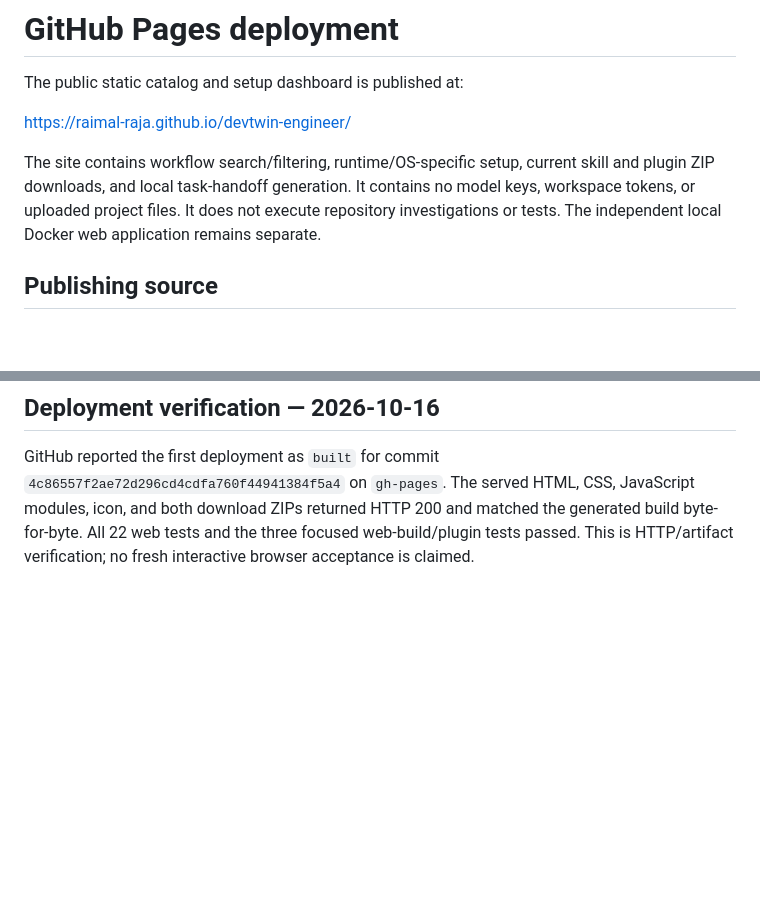
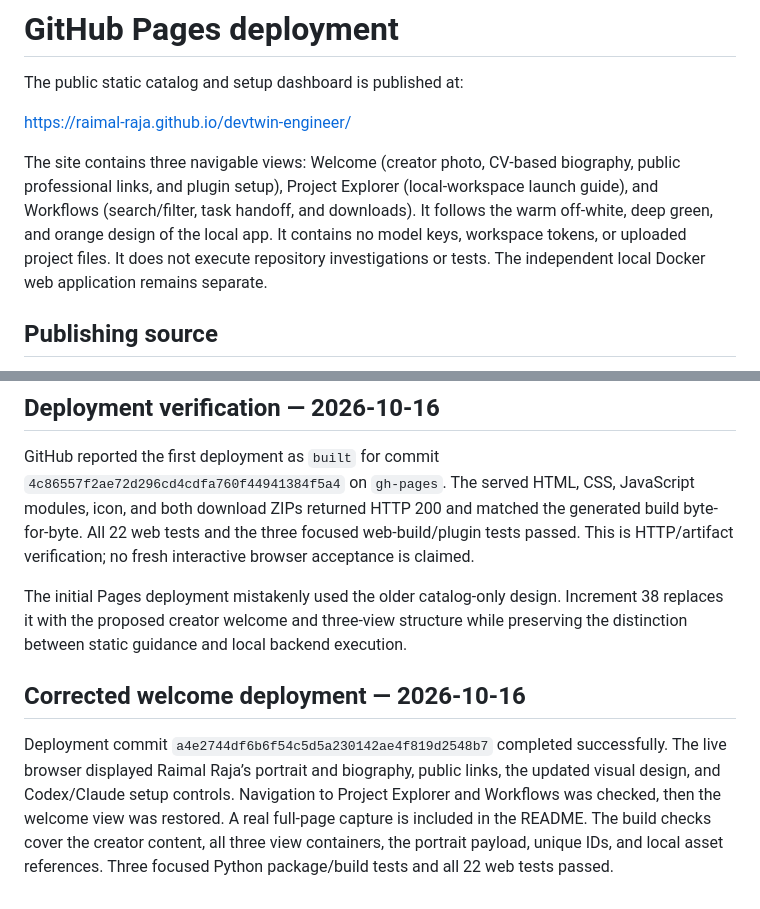
Before and after one commit to Raimal-Raja/devtwin-engineer, a Markdown page: docs/github-pages.md, 2 parts joined by grey strips. GitHub-like rendering; blank space fills up the shorter version.

```diff
--- a/docs/github-pages.md
+++ b/docs/github-pages.md
@@ -4,7 +4,7 @@ The public static catalog and setup dashboard is published at:
 
 https://raimal-raja.github.io/devtwin-engineer/
 
-The site contains workflow search/filtering, runtime/OS-specific setup, current skill and plugin ZIP downloads, and local task-handoff generation. It contains no model keys, workspace tokens, or uploaded project files. It does not execute repository investigations or tests. The independent local Docker web application remains separate.
+The site contains three navigable views: Welcome (creator photo, CV-based biography, public professional links, and plugin setup), Project Explorer (local-workspace launch guide), and Workflows (search/filter, task handoff, and downloads). It follows the warm off-white, deep green, and orange design of the local app. It contains no model keys, workspace tokens, or uploaded project files. It does not execute repository investigations or tests. The independent local Docker web application remains separate.
 
 ## Publishing source
 
@@ -23,3 +23,9 @@ See [GitHub Pages publishing-source guidance](https://docs.github.com/en/pages/g
 ## Deployment verification — 2026-10-16
 
 GitHub reported the first deployment as `built` for commit `4c86557f2ae72d296cd4cdfa760f44941384f5a4` on `gh-pages`. The served HTML, CSS, JavaScript modules, icon, and both download ZIPs returned HTTP 200 and matched the generated build byte-for-byte. All 22 web tests and the three focused web-build/plugin tests passed. This is HTTP/artifact verification; no fresh interactive browser acceptance is claimed.
+
+The initial Pages deployment mistakenly used the older catalog-only design. Increment 38 replaces it with the proposed creator welcome and three-view structure while preserving the distinction between static guidance and local backend execution.
+
+## Corrected welcome deployment — 2026-10-16
+
+Deployment commit `a4e2744df6b6f54c5d5a230142ae4f819d2548b7` completed successfully. The live browser displayed Raimal Raja’s portrait and biography, public links, the updated visual design, and Codex/Claude setup controls. Navigation to Project Explorer and Workflows was checked, then the welcome view was restored. A real full-page capture is included in the README. The build checks cover the creator content, all three view containers, the portrait payload, unique IDs, and local asset references. Three focused Python package/build tests and all 22 web tests passed.
```
Also changed, not shown: README.md (+12 -0 lines), docs/github-about.md (+1 -1 lines), docs/assets/site-welcome.png (added), 5 other files.
